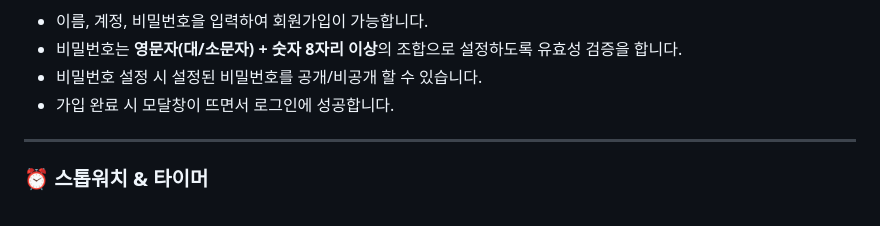
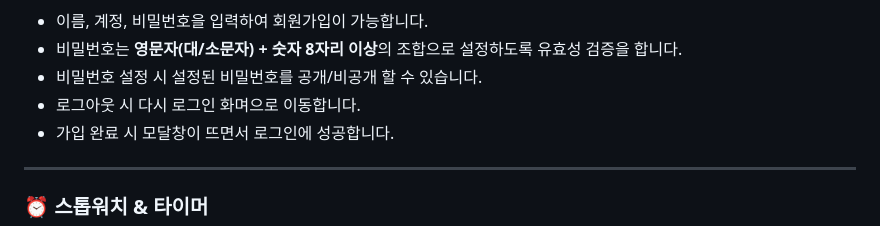
Before and after one commit to team-focus-time/focus-time, a Markdown page: README.md, the part around one of its changes. Rendered like a GitHub page.

Commit message:
docs: README.md 내용 추가

```diff
--- a/README.md
+++ b/README.md
@@ -134,6 +135,7 @@
 - 이름, 계정, 비밀번호을 입력하여 회원가입이 가능합니다.
 - 비밀번호는 **영문자(대/소문자) + 숫자 8자리 이상**의 조합으로 설정하도록 유효성 검증을 합니다.
 - 비밀번호 설정 시 설정된 비밀번호를 공개/비공개 할 수 있습니다.
+- 로그아웃 시 다시 로그인 화며으로 이동합니다.
 - 가입 완료 시 모달창이 뜨면서 로그인에 성공합니다.
 
 ---
```
Also changed, not shown: other parts of README.md (+4 -3 lines).
